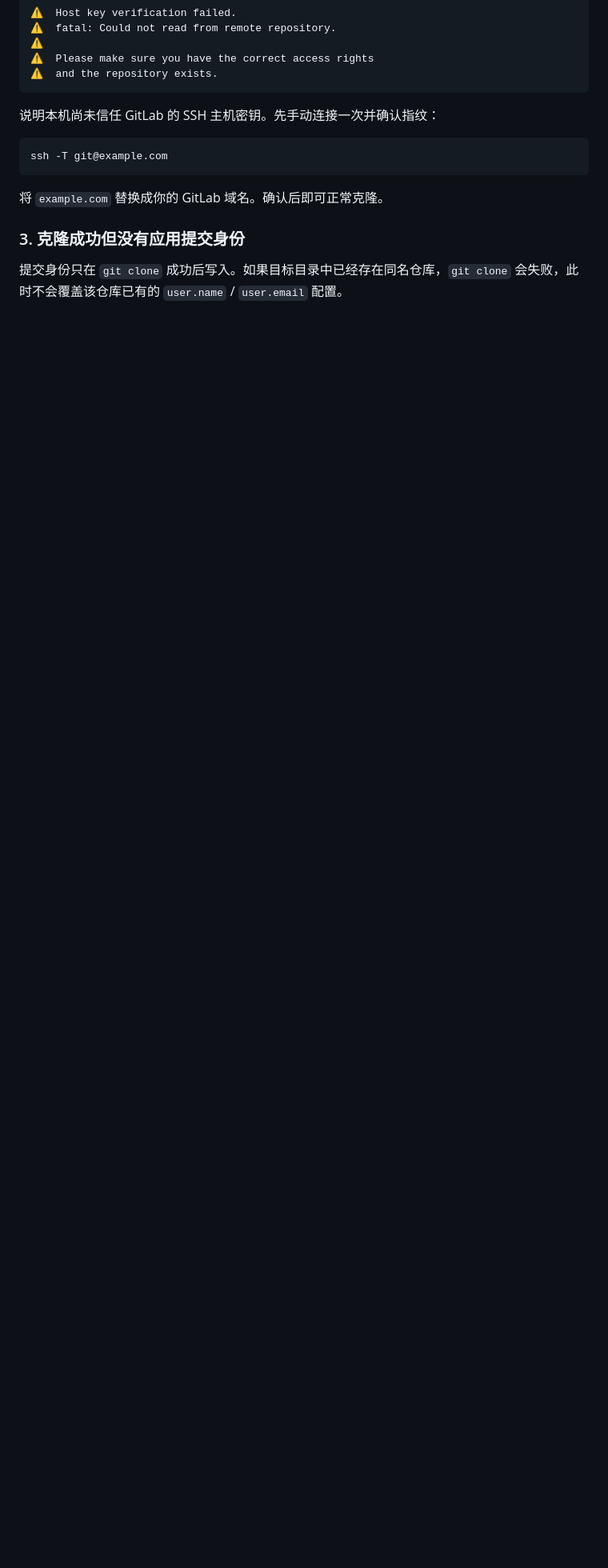
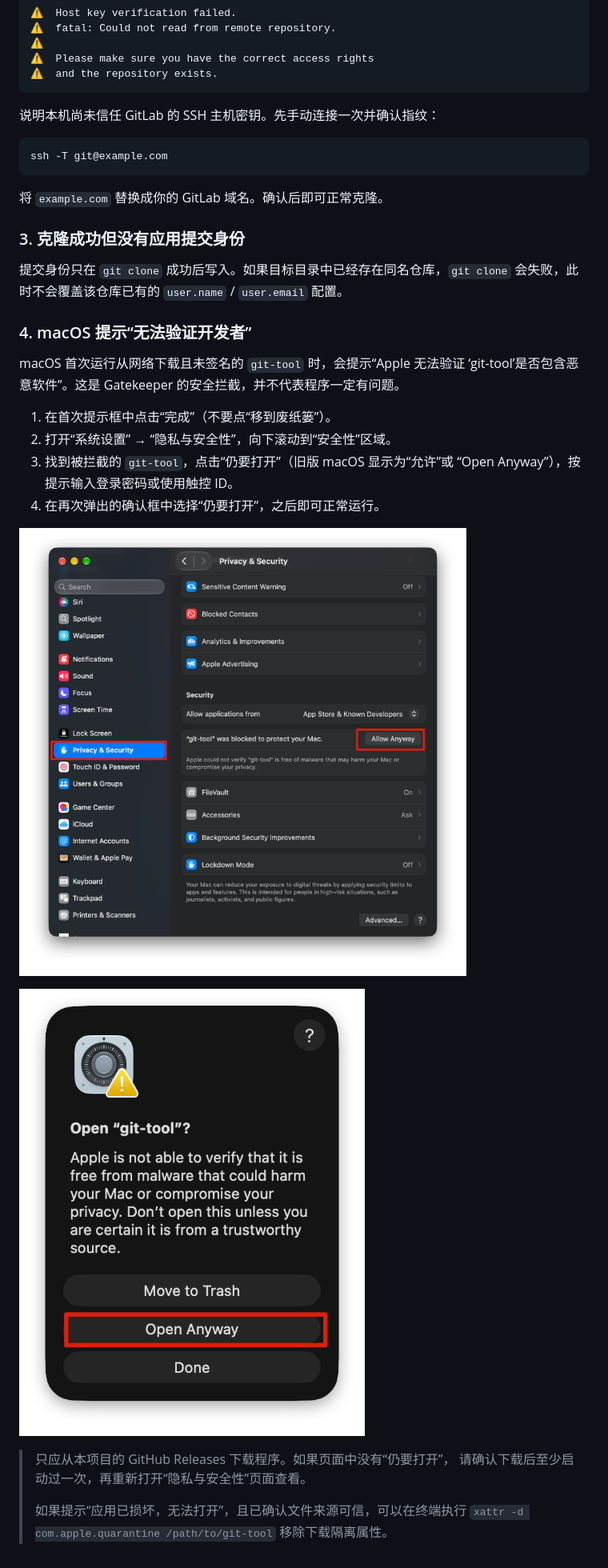
Before and after one commit to x-george-labs/x-git-tool, a Markdown page: README.md, the part around the change. Shown at 80% size. GitHub-like rendering; pictures changed too: assets/macos_blocked.png (added), assets/macos_open-anyway.png (added); blank space fills up the shorter version.

Commit message:
添加使用说明

```diff
--- a/README.md
+++ b/README.md
@@ -282,3 +282,25 @@ ssh -T git@example.com
 
 提交身份只在 `git clone` 成功后写入。如果目标目录中已经存在同名仓库，`git clone`
 会失败，此时不会覆盖该仓库已有的 `user.name` / `user.email` 配置。
+
+
+### 4. macOS 提示“无法验证开发者”
+
+macOS 首次运行从网络下载且未签名的 `git-tool` 时，会提示“Apple 无法验证
+‘git-tool’是否包含恶意软件”。这是 Gatekeeper 的安全拦截，并不代表程序一定有问题。
+
+1. 在首次提示框中点击“完成”（不要点“移到废纸篓”）。
+2. 打开“系统设置” → “隐私与安全性”，向下滚动到“安全性”区域。
+3. 找到被拦截的 `git-tool`，点击“仍要打开”（旧版 macOS 显示为“允许”或
+   “Open Anyway”），按提示输入登录密码或使用触控 ID。
+4. 在再次弹出的确认框中选择“仍要打开”，之后即可正常运行。
+
+  ![在隐私与安全性中允许运行](assets/macos_blocked.png)
+
+  ![确认打开](assets/macos_open-anyway.png)
+
+> 只应从本项目的 GitHub Releases 下载程序。如果页面中没有“仍要打开”，
+> 请确认下载后至少启动过一次，再重新打开“隐私与安全性”页面查看。
+>
+> 如果提示“应用已损坏，无法打开”，且已确认文件来源可信，可以在终端执行
+> `xattr -d com.apple.quarantine /path/to/git-tool` 移除下载隔离属性。
```
